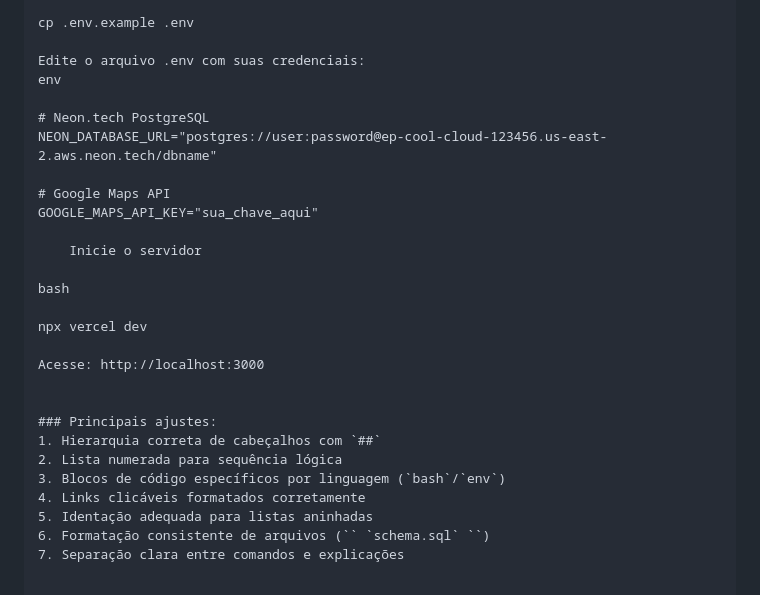
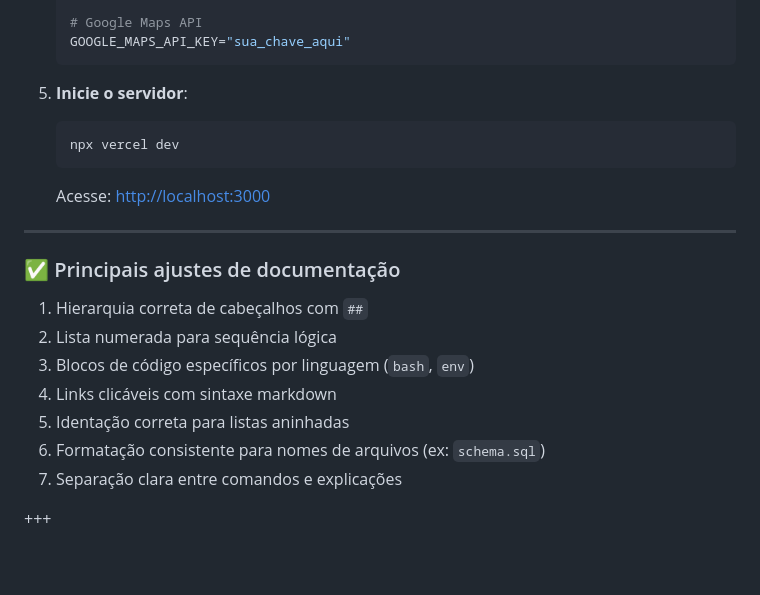
Before and after one commit to devnandii/SaudeProxima-Desafio04Trilhas, a Markdown page: README.md, the part around the change printed below. Rendered like a GitHub page.

````diff
--- a/README.md
+++ b/README.md
@@ -73,29 +92,26 @@ bash
 
-cp .env.example .env
+   # Google Maps API
+   GOOGLE_MAPS_API_KEY="sua_chave_aqui"
+   ```
 
-Edite o arquivo .env com suas credenciais:
-env
+5. **Inicie o servidor**:
 
-# Neon.tech PostgreSQL
-NEON_DATABASE_URL="postgres://user:password@ep-cool-cloud-123456.us-east-2.aws.neon.tech/dbname"
+   ```bash
+   npx vercel dev
+   ```
 
-# Google Maps API
-GOOGLE_MAPS_API_KEY="sua_chave_aqui"
+   Acesse: [http://localhost:3000](http://localhost:3000)
 
-    Inicie o servidor
+---
 
-bash
+### ✅ Principais ajustes de documentação
 
-npx vercel dev
-
-Acesse: http://localhost:3000
-
-
-### Principais ajustes:
 1. Hierarquia correta de cabeçalhos com `##`
 2. Lista numerada para sequência lógica
-3. Blocos de código específicos por linguagem (`bash`/`env`)
-4. Links clicáveis formatados corretamente
-5. Identação adequada para listas aninhadas
-6. Formatação consistente de arquivos (`` `schema.sql` ``)
+3. Blocos de código específicos por linguagem (`bash`, `env`)
+4. Links clicáveis com sintaxe markdown
+5. Identação correta para listas aninhadas
+6. Formatação consistente para nomes de arquivos (ex: `schema.sql`)
 7. Separação clara entre comandos e explicações
+
++++
````
Also changed, not shown: other parts of README.md (+46 -27 lines).
